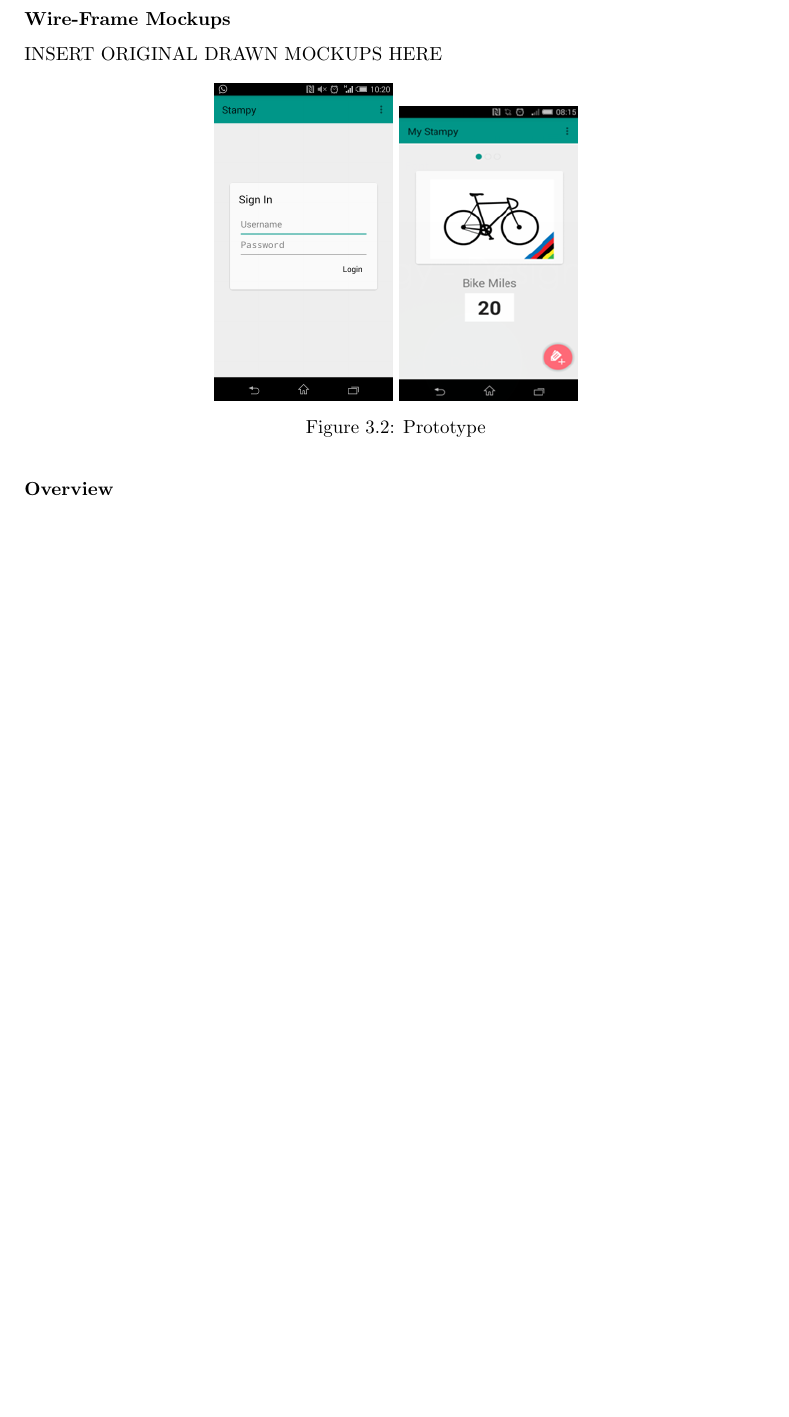
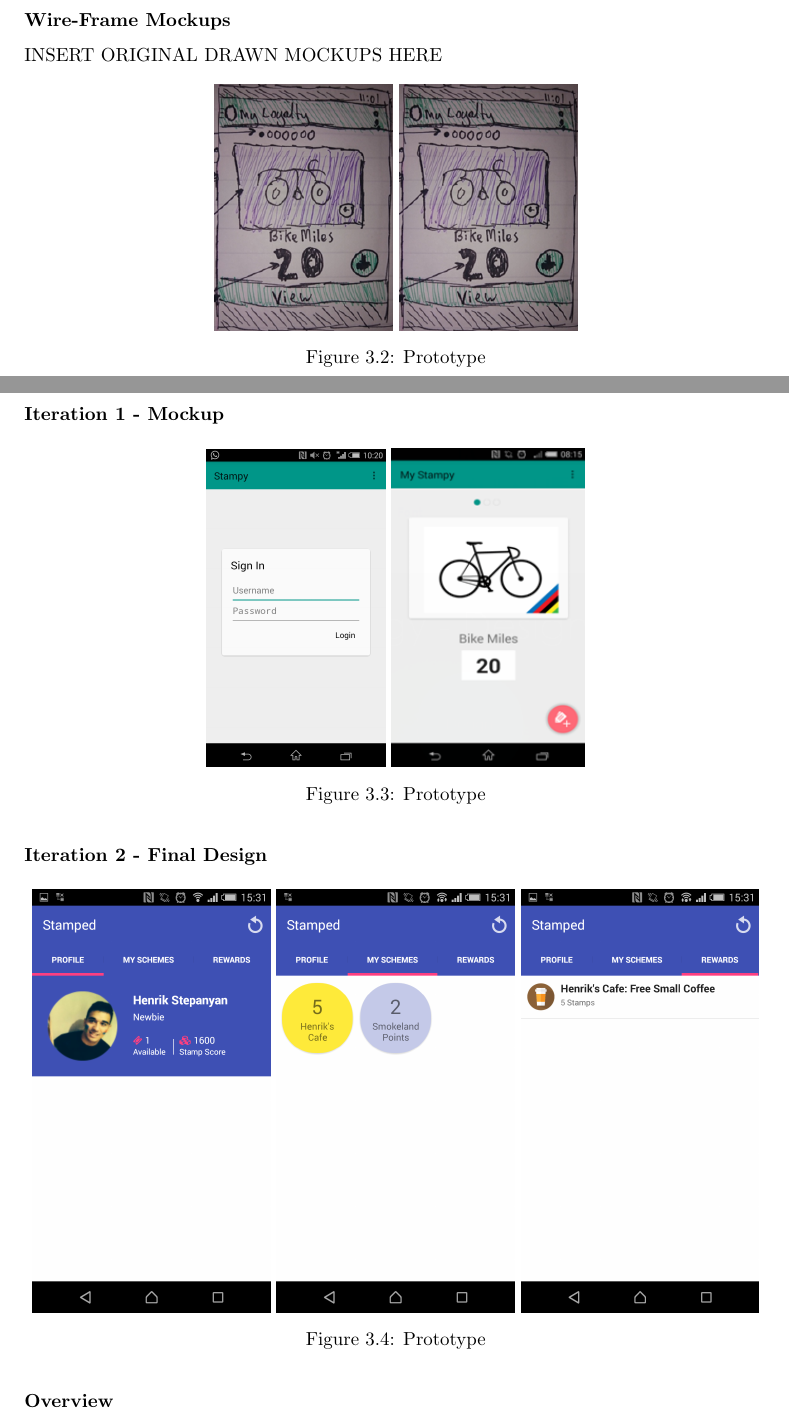
Before and after one commit to henzik/diss, a LaTeX thesis (Dissertation.tex, which reads reqDesign.tex): part of page 39 of 48 before the commit and two parts of pages 39 and 40 of 49 after it, the two joined at a grey line, cut so that both start at the same text, the shorter picture padded with empty space. Compiled offline with pdfLaTeX.

Commit message:
updated design

```diff
--- a/reqDesign.tex
+++ b/reqDesign.tex
@@ -207,9 +207,27 @@ We present the designs to potential users within our target market (Age 16-40).
 INSERT ORIGINAL DRAWN MOCKUPS HERE
 \begin{figure}[H]
  \centering
+  \includegraphics[width=0.24\textwidth]{img/wireframeMockup.png}
+   \includegraphics[width=0.24\textwidth]{img/wireframeMockup.png}
+    \caption{Prototype}
+\end{figure}
+
+\subsubsection{Iteration 1 - Mockup}
+
+\begin{figure}[H]
+ \centering
   \includegraphics[width=0.24\textwidth]{img/loginMockup.png}
-   \includegraphics[width=0.24\textwidth]{img/MainMockup.png}
+   \includegraphics[width=0.26\textwidth]{img/MainMockup.png}
     \caption{Prototype}
+\end{figure}
+
+\subsubsection{Iteration 2 - Final Design}
+\begin{figure}[H]
+ \centering
+  \includegraphics[width=0.32\textwidth]{img/moremock2.png}
+   \includegraphics[width=0.32\textwidth]{img/finalmock.png}
+    \includegraphics[width=0.32\textwidth]{img/moremock1.png}
+     \caption{Prototype}
 \end{figure}
 
 \textbf{Overview}
```
